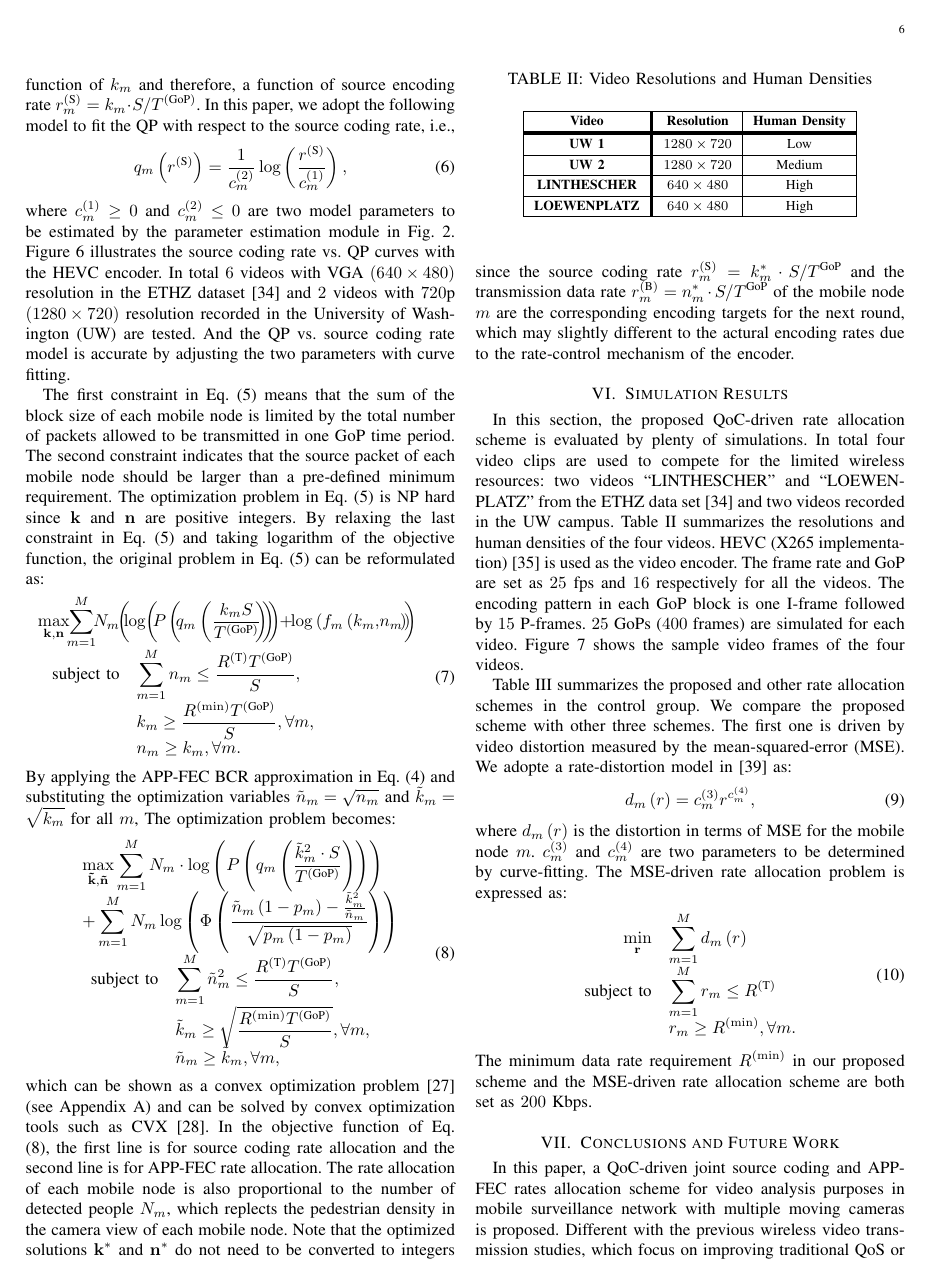
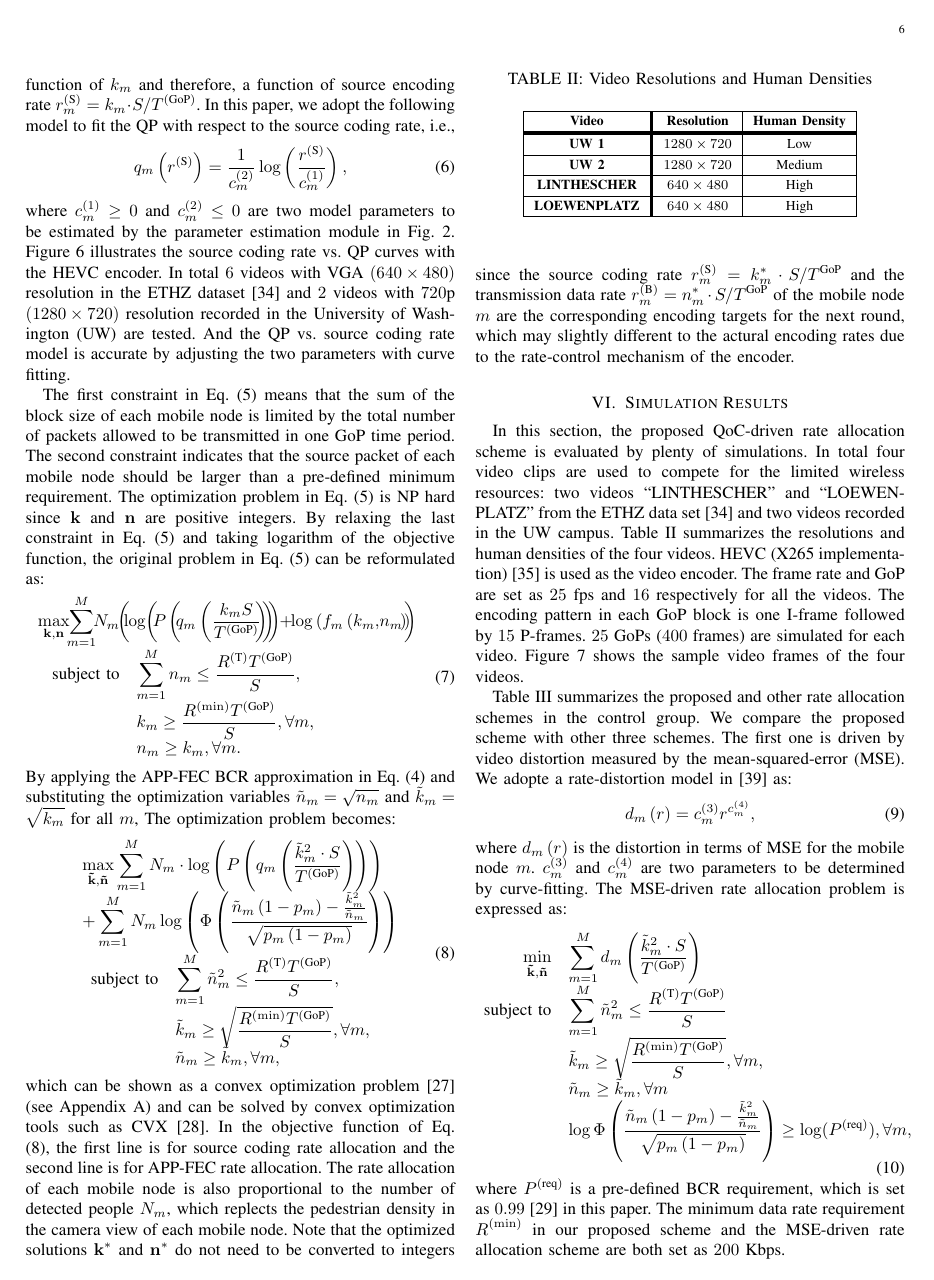
Before and after one commit to diamondowen/QoC, a LaTeX paper (draft.tex): page 6 of 8 before the commit and page 6 of 9 after it. Compiled offline with pdfLaTeX.

Commit message:
Updated the MSE optimization equation, added one more symbol in the symbol list.

```diff
--- a/draft.tex
+++ b/draft.tex
@@ -271,12 +272,14 @@ d_m\left(r\right)=c_m^{\left(3\right)}r^{c_m^{\left(4\right)}},
 where $d_m\left(r\right)$ is the distortion in terms of MSE for the mobile node $m$. $c_m^{\left(3\right)}$ and $c_m^{\left(4\right)}$ are two parameters to be determined by curve-fitting. The MSE-driven rate allocation problem is expressed as:
 \begin{equation}
 \begin{array}{rl}
-\min_{\mathbf{r}} &\sum_{m=1}^{M}d_m\left(r\right) \\
-\text{subject to} & \sum\limits_{m=1}^{M}r_m\leq R^{\left(\text{T}\right)}\\
-& r_m \geq R^{\left(\min\right)}, \forall m.
+\min_{\mathbf{\tilde{k}},\mathbf{\tilde{n}}} &\sum_{m=1}^{M}d_m\left(\frac{\tilde{k}^2_m \cdot S}{T^{\left(\text{GoP}\right)}}\right) \\
+\text{subject to} & \sum\limits_{m=1}^{M}\tilde{n}^2_m\leq \frac{R^{\left(\text{T}\right)}T^{\left(\text{GoP}\right)}}{S}\\
+& \tilde{k}_m \geq \sqrt{\frac{R^{\left(\min\right)}T^{\left(\text{GoP}\right)}}{S}}, \forall m, \\
+& \tilde{n}_m \geq \tilde{k}_m, \forall m \\
+& \log\Phi\left(\frac{\tilde{n}_m\left(1-p_m\right)-\frac{\tilde{k}_m^2}{\tilde{n}_m}}{\sqrt{p_m\left(1-p_m\right)}}\right) \geq \log(P^{\left(\text{req}\right)}), \forall m,
 \end{array}
 \end{equation}
-The minimum data rate requirement $R^{\left(\min\right)}$ in our proposed scheme and the MSE-driven rate allocation scheme are both set as $200$ Kbps.
+where $P^{\left(\text{req}\right)}$ is a pre-defined BCR requirement, which is set as $0.99$ \cite{WSHZ13} in this paper. The minimum data rate requirement $R^{\left(\min\right)}$ in our proposed scheme and the MSE-driven rate allocation scheme are both set as $200$ Kbps.
 
 \begin{table}[t]
 \renewcommand{\arraystretch}{1.3}
```
Also changed, not shown: draft.tex (3 more changed lines).
